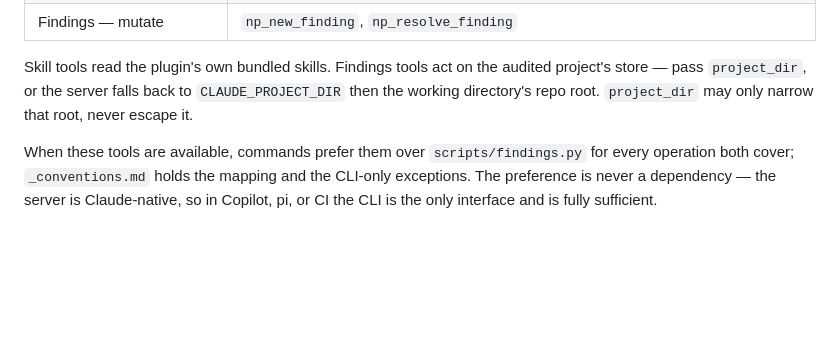
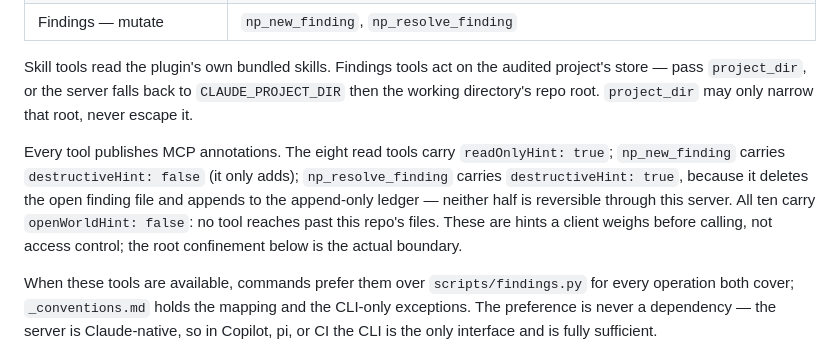
Before and after one commit to ivuorinen/skills, a Markdown page: skills/nitpicker/SKILL.md, the part around the change. Drawn GitHub-style; blank space fills up the shorter version.

Commit message:
docs: describe the MCP tool annotations and what they do not guarantee
Records which tools carry readOnlyHint, why np_resolve_finding is the one
marked destructive, and why every tool sets openWorldHint false. States
plainly that annotations are hints a client weighs before calling — the
project-root confinement is the boundary that actually holds.

```diff
--- a/skills/nitpicker/SKILL.md
+++ b/skills/nitpicker/SKILL.md
@@ -185,6 +185,14 @@ audited project's store — pass `project_dir`, or the server falls back to
 `CLAUDE_PROJECT_DIR` then the working directory's repo root. `project_dir` may
 only narrow that root, never escape it.
 
+Every tool publishes MCP annotations. The eight read tools carry
+`readOnlyHint: true`; `np_new_finding` carries `destructiveHint: false` (it only
+adds); `np_resolve_finding` carries `destructiveHint: true`, because it deletes
+the open finding file and appends to the append-only ledger — neither half is
+reversible through this server. All ten carry `openWorldHint: false`: no tool
+reaches past this repo's files. These are hints a client weighs before calling,
+not access control; the root confinement below is the actual boundary.
+
 When these tools are available, commands prefer them over `scripts/findings.py`
 for every operation both cover; `_conventions.md` holds the mapping and the
 CLI-only exceptions. The preference is never a dependency — the server is
```
Also changed, not shown: 1 other file.
